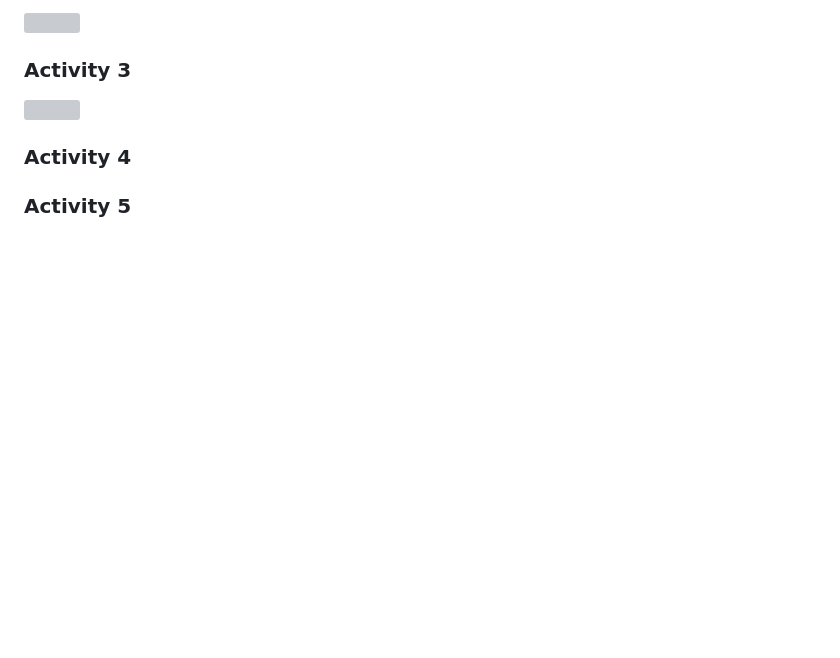
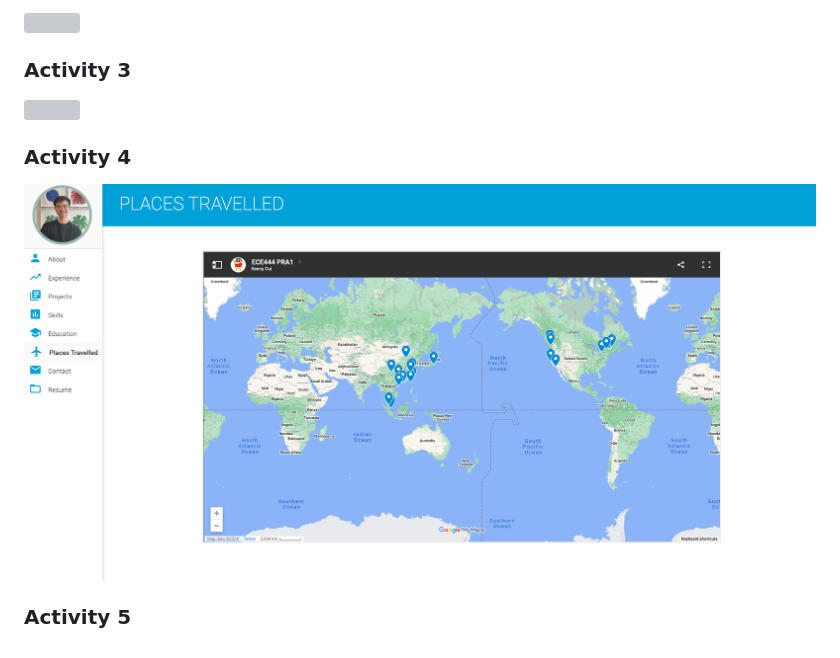
Before and after one commit to KCui0327/PRA1-ECE444, a Markdown page: README.md, the part around the change. Drawn GitHub-style; pictures changed too: assets/img/activity_4_1.png (added); blank space fills up the shorter version; grey boxes are pictures that could not be loaded.

```diff
--- a/README.md
+++ b/README.md
@@ -20,4 +20,6 @@
 
 ### Activity 4
 
+![](assets/img/activity_4_1.png)
+
 ### Activity 5
```
Also changed, not shown: 1 other file.
